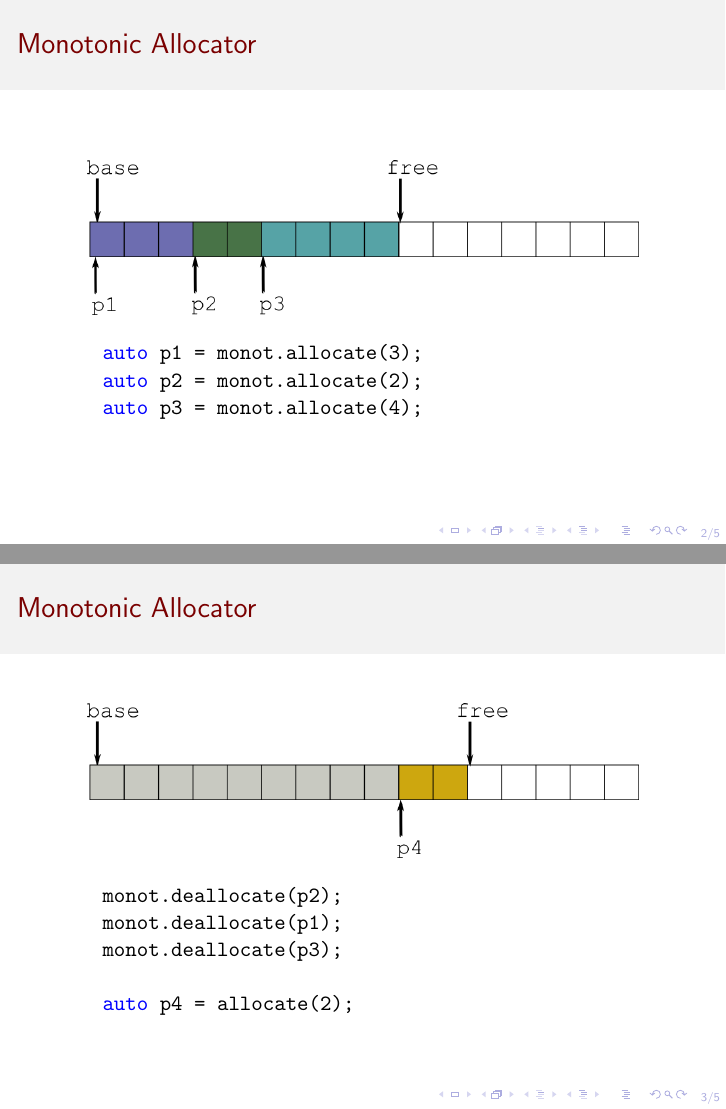
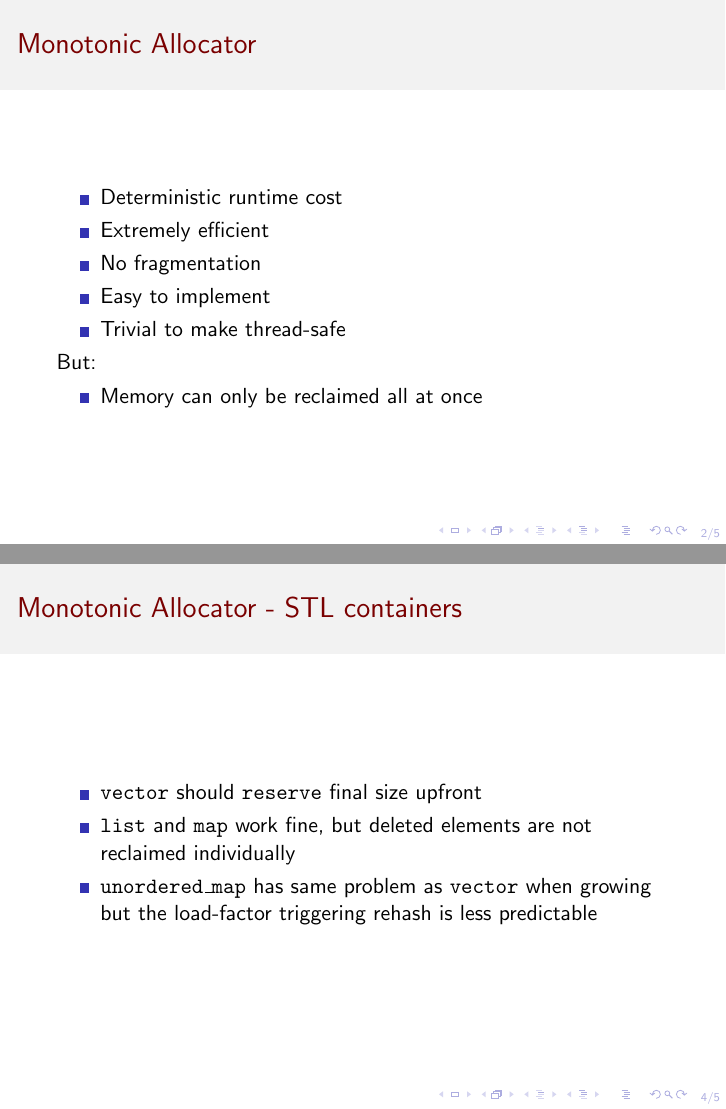
Before and after one commit to ComicSansMS/presentations, LaTeX slides (taming_dynamic_memory.tex): pages 5 and 10 of 15 before the commit and pages 2 and 6 of 7 after it, joined at a grey line. Compiled offline with pdfLaTeX.

Commit message:
monotonic stl containers

```diff
--- a/taming_dynamic_memory.tex
+++ b/taming_dynamic_memory.tex
@@ -203,3 +201,20 @@ Outline
 \end{frame}
 
 
+\fi %crop
+
+
+\begin{frame}[fragile]
+  \frametitle{Monotonic Allocator}
+  \begin{itemize}
+  \item Deterministic runtime cost
+  \item Extremely efficient
+  \item No fragmentation
+  \item Easy to implement
+  \item Trivial to make thread-safe
+  \end{itemize}
+  But:
+  \begin{itemize}
+  \item Memory can only be reclaimed all at once
+  \end{itemize}
+\end{frame}
@@ -206,3 +233,13 @@ Outline
+\begin{frame}[fragile]
+  \frametitle{Monotonic Allocator - STL containers}
+  \begin{itemize}
+  \item \texttt{vector} should \texttt{reserve} final size upfront
+  \item \texttt{list} and \texttt{map} work fine, but deleted elements are not reclaimed individually
+  \item \texttt{unordered\_map} has same problem as \texttt{vector} when growing but the load-factor triggering rehash is less predictable
+  \end{itemize}
+\end{frame}
+
+
 \iffalse
 \begin{frame}[fragile]
   \frametitle{Let's talk about memory}
```
Also changed, not shown: memgfx/monot_vector_010.png (added), memgfx/monot_vector_020.png (added), memgfx/monot_vector_030.png (added), memgfx/monotonic_container.svg (added), taming_dynamic_memory.tex (14 more changed lines).
